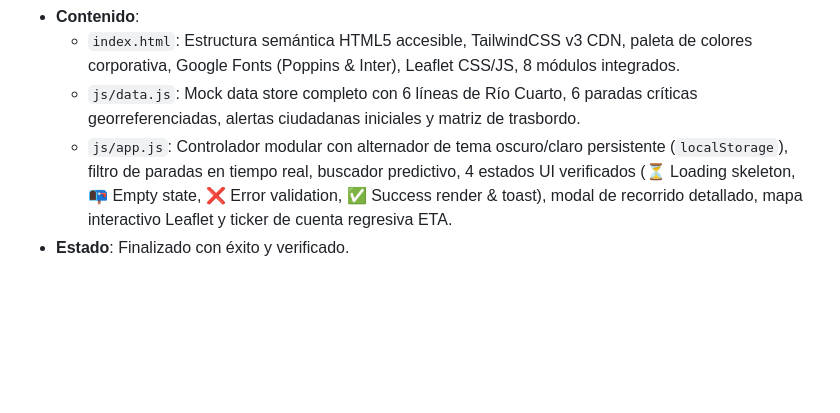
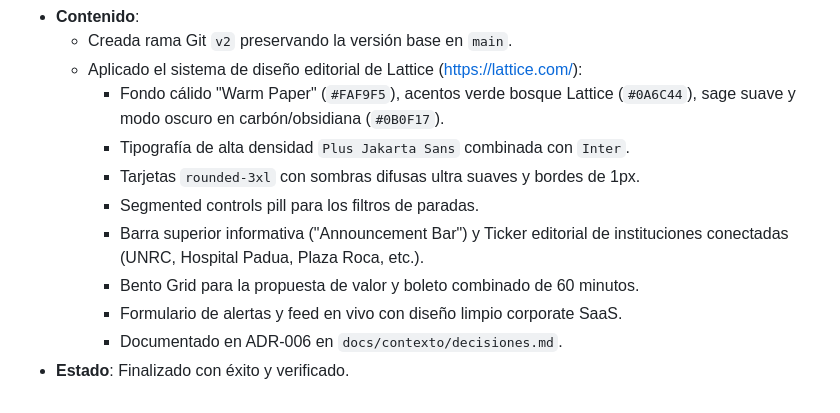
Before and after one commit to tadeo1106/EFI-programacion-2, a Markdown page: .agents/memory/engram_memory.md, the part around one of its changes. GitHub-like rendering; blank space fills up the shorter version.

```diff
--- a/.agents/memory/engram_memory.md
+++ b/.agents/memory/engram_memory.md
@@ -70,5 +54,12 @@
 - **Contenido**:
-  - `index.html`: Estructura semántica HTML5 accesible, TailwindCSS v3 CDN, paleta de colores corporativa, Google Fonts (Poppins & Inter), Leaflet CSS/JS, 8 módulos integrados.
-  - `js/data.js`: Mock data store completo con 6 líneas de Río Cuarto, 6 paradas críticas georreferenciadas, alertas ciudadanas iniciales y matriz de trasbordo.
-  - `js/app.js`: Controlador modular con alternador de tema oscuro/claro persistente (`localStorage`), filtro de paradas en tiempo real, buscador predictivo, 4 estados UI verificados (⏳ Loading skeleton, 📭 Empty state, ❌ Error validation, ✅ Success render & toast), modal de recorrido detallado, mapa interactivo Leaflet y ticker de cuenta regresiva ETA.
+  - Creada rama Git `v2` preservando la versión base en `main`.
+  - Aplicado el sistema de diseño editorial de Lattice (https://lattice.com/):
+    * Fondo cálido "Warm Paper" (`#FAF9F5`), acentos verde bosque Lattice (`#0A6C44`), sage suave y modo oscuro en carbón/obsidiana (`#0B0F17`).
+    * Tipografía de alta densidad `Plus Jakarta Sans` combinada con `Inter`.
+    * Tarjetas `rounded-3xl` con sombras difusas ultra suaves y bordes de 1px.
+    * Segmented controls pill para los filtros de paradas.
+    * Barra superior informativa ("Announcement Bar") y Ticker editorial de instituciones conectadas (UNRC, Hospital Padua, Plaza Roca, etc.).
+    * Bento Grid para la propuesta de valor y boleto combinado de 60 minutos.
+    * Formulario de alertas y feed en vivo con diseño limpio corporate SaaS.
+    * Documentado en ADR-006 en `docs/contexto/decisiones.md`.
 - **Estado**: Finalizado con éxito y verificado.
```
Also changed, not shown: other parts of .agents/memory/engram_memory.md (+7 -23 lines).
